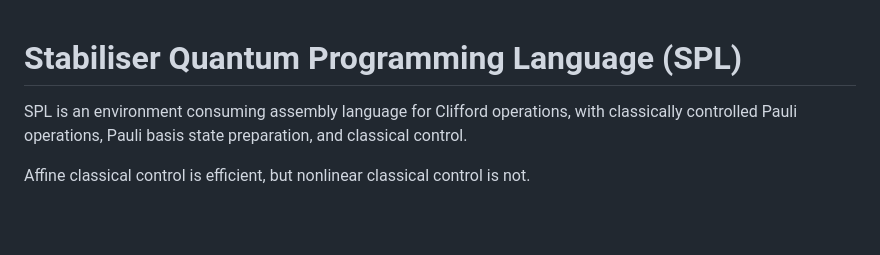
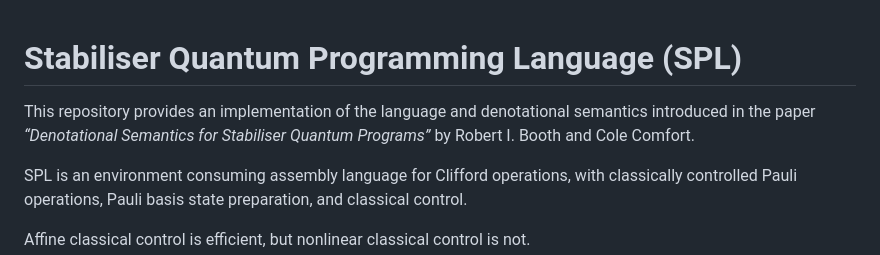
Before and after one commit to ColeComfort/SPL, a Markdown page: README.md, the part around the change. Rendered like a GitHub page; blank space fills up the shorter version.

```diff
--- a/README.md
+++ b/README.md
@@ -1,4 +1,6 @@
 # Stabiliser Quantum Programming Language (SPL)
+
+This repository provides an implementation of the language and denotational semantics introduced in the paper *“Denotational Semantics for Stabiliser Quantum Programs”* by Robert I. Booth and Cole Comfort.
 
 SPL is an environment consuming assembly language for Clifford operations, with classically controlled Pauli operations, Pauli basis state preparation, and classical control.
 
```
